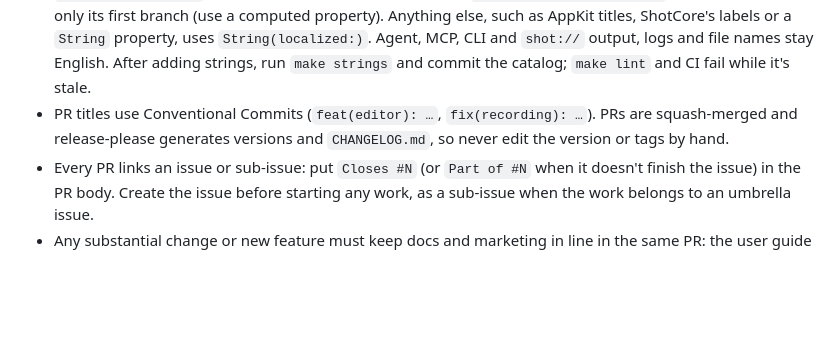
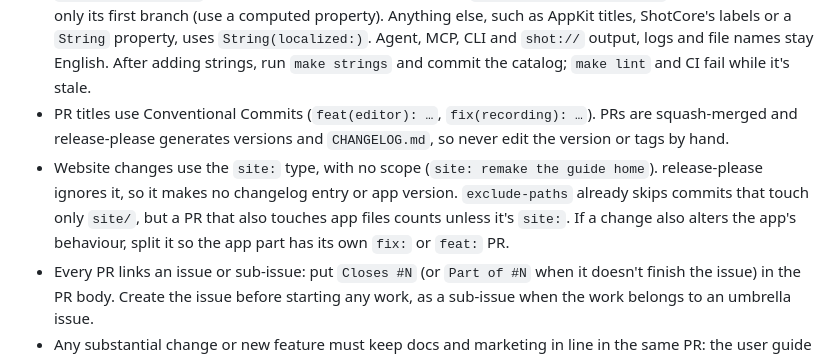
Before and after one commit to LorcanChinnock/shot, a Markdown page: CLAUDE.md, the part around the change. Drawn GitHub-style; blank space fills up the shorter version.

```diff
--- a/CLAUDE.md
+++ b/CLAUDE.md
@@ -113,6 +113,7 @@ The repository is public, so GitHub's runners are free, but the free plan runs o
 
 - UI strings go through `Resources/Localizable.xcstrings` (CONTRIBUTING.md › Strings and translations). Pass literals to localizing APIs: SwiftUI views, the Design components and `Toast`, which take `LocalizedStringResource` with a `@_disfavoredOverload` generic `StringProtocol` overload for text that's already localized. Keep that overload generic: a concrete `String` one, even disfavoured, wins over `LocalizedStringResource` when the call has other arguments, and the literal goes unlocalized. Two traps remain: a literal title next to a `String` subtitle or detail picks the verbatim overload (wrap the title in `String(localized:)`), and a ternary passed to an optional `LocalizedStringResource?` parameter extracts only its first branch (use a computed property). Anything else, such as AppKit titles, ShotCore's labels or a `String` property, uses `String(localized:)`. Agent, MCP, CLI and `shot://` output, logs and file names stay English. After adding strings, run `make strings` and commit the catalog; `make lint` and CI fail while it's stale.
 - PR titles use Conventional Commits (`feat(editor): …`, `fix(recording): …`). PRs are squash-merged and release-please generates versions and `CHANGELOG.md`, so never edit the version or tags by hand.
+- Website changes use the `site:` type, with no scope (`site: remake the guide home`). release-please ignores it, so it makes no changelog entry or app version. `exclude-paths` already skips commits that touch only `site/`, but a PR that also touches app files counts unless it's `site:`. If a change also alters the app's behaviour, split it so the app part has its own `fix:` or `feat:` PR.
 - Every PR links an issue or sub-issue: put `Closes #N` (or `Part of #N` when it doesn't finish the issue) in the PR body. Create the issue before starting any work, as a sub-issue when the work belongs to an umbrella issue.
 - Any substantial change or new feature must keep docs and marketing in line in the same PR: the user guide in `site/src/guide/`, `README.md`, the landing page `site/src/pages/index.astro`, and the media in `docs/media/` if they now show stale UI. If an update needs new screenshots or recordings you can't make, say so rather than skipping it silently. `CHANGELOG.md` is generated, so don't edit it.
 - Only `make dist` builds `Shot.app` with the Sparkle feed. Every other build is `ShotDev.app` (bundle ID `dev.lorcan.Shot.dev`, executable `ShotDev`, scheme `shot-dev://`, no feed), so dev builds never self-update or replace the installed release. `scripts/bundle.sh` does the renaming.
```
Also changed, not shown: CONTRIBUTING.md (+1 -0 lines).
